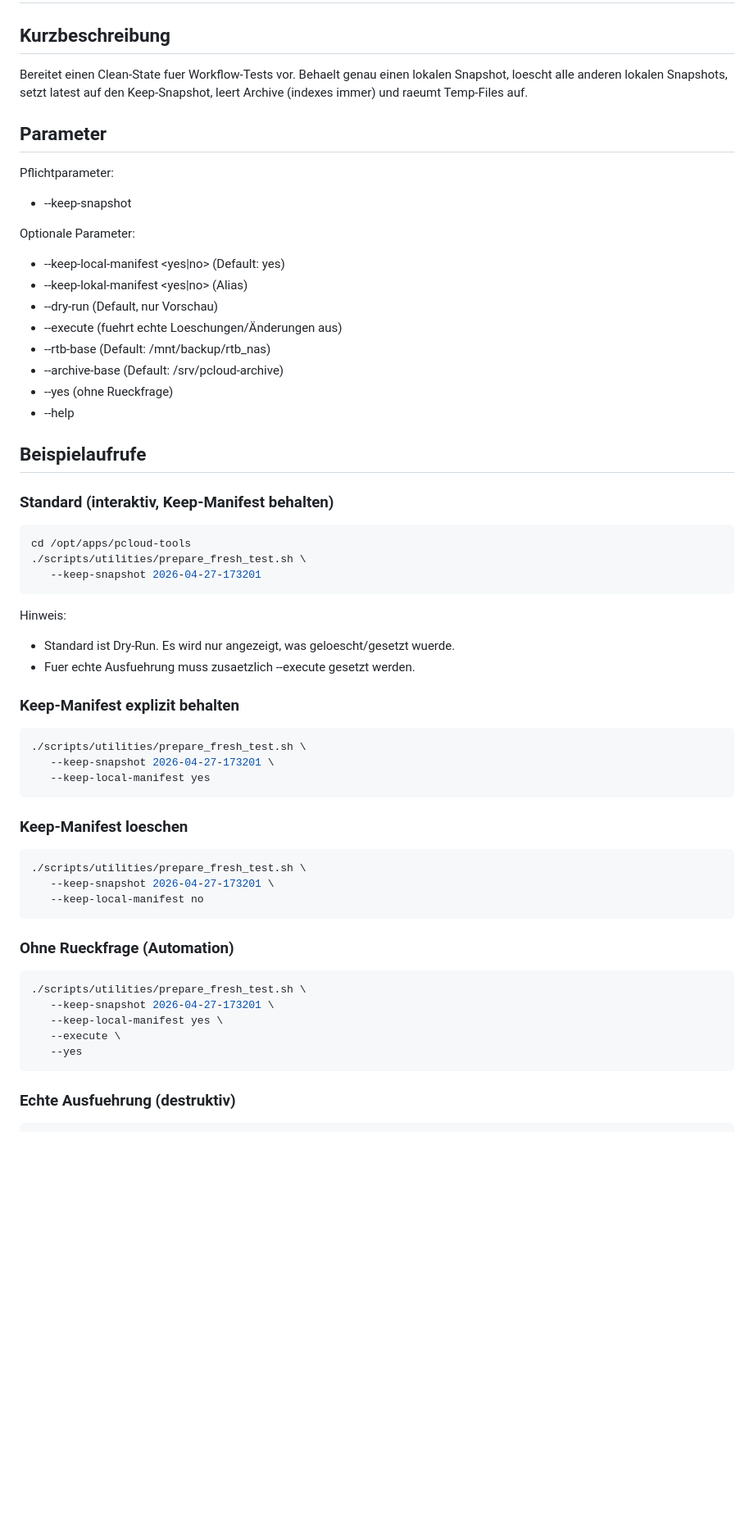
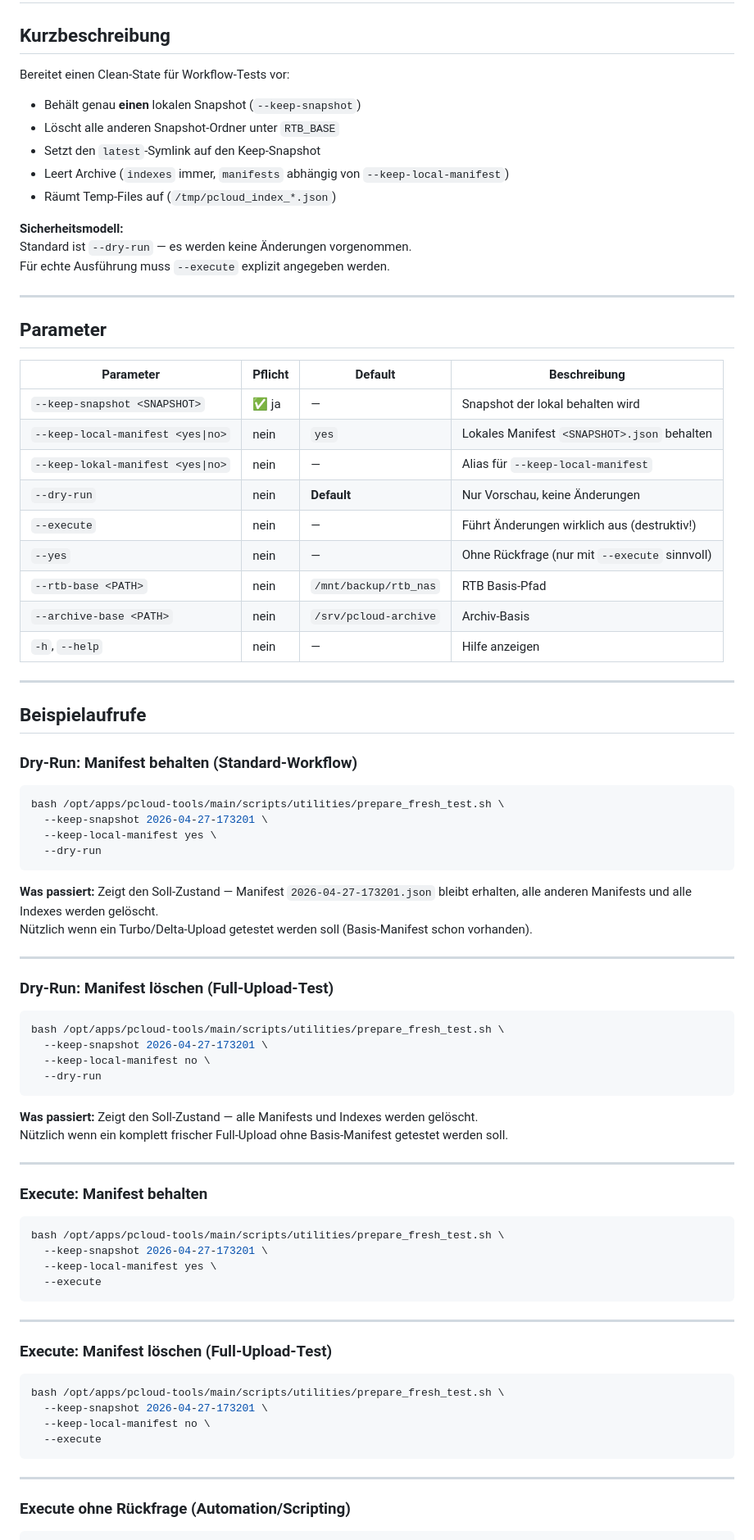
Before and after one commit to lastphoenx/pcloud-tools, a Markdown page: scripts/utilities/prepare_fresh_test.md, the part around one of its changes. Shown at 82% size. Drawn GitHub-style; blank space fills up the shorter version.

Commit message:
docs: update prepare_fresh_test.md — current params, dry-run examples, expected state output

````diff
--- a/scripts/utilities/prepare_fresh_test.md
+++ b/scripts/utilities/prepare_fresh_test.md
@@ -1,58 +1,89 @@
 # prepare_fresh_test.sh
 
 ## Kurzbeschreibung
-Bereitet einen Clean-State fuer Workflow-Tests vor. Behaelt genau einen lokalen Snapshot, loescht alle anderen lokalen Snapshots, setzt latest auf den Keep-Snapshot, leert Archive (indexes immer) und raeumt Temp-Files auf.
+
+Bereitet einen Clean-State für Workflow-Tests vor:
+- Behält genau **einen** lokalen Snapshot (`--keep-snapshot`)
+- Löscht alle anderen Snapshot-Ordner unter `RTB_BASE`
+- Setzt den `latest`-Symlink auf den Keep-Snapshot
+- Leert Archive (`indexes` immer, `manifests` abhängig von `--keep-local-manifest`)
+- Räumt Temp-Files auf (`/tmp/pcloud_index_*.json`)
+
+**Sicherheitsmodell:**
+Standard ist `--dry-run` — es werden keine Änderungen vorgenommen.
+Für echte Ausführung muss `--execute` explizit angegeben werden.
+
+---
 
 ## Parameter
 
-Pflichtparameter:
-- --keep-snapshot <SNAPSHOT>
+| Parameter | Pflicht | Default | Beschreibung |
+|-----------|---------|---------|--------------|
+| `--keep-snapshot <SNAPSHOT>` | ✅ ja | — | Snapshot der lokal behalten wird |
+| `--keep-local-manifest <yes\|no>` | nein | `yes` | Lokales Manifest `<SNAPSHOT>.json` behalten |
+| `--keep-lokal-manifest <yes\|no>` | nein | — | Alias für `--keep-local-manifest` |
+| `--dry-run` | nein | **Default** | Nur Vorschau, keine Änderungen |
+| `--execute` | nein | — | Führt Änderungen wirklich aus (destruktiv!) |
+| `--yes` | nein | — | Ohne Rückfrage (nur mit `--execute` sinnvoll) |
+| `--rtb-base <PATH>` | nein | `/mnt/backup/rtb_nas` | RTB Basis-Pfad |
+| `--archive-base <PATH>` | nein | `/srv/pcloud-archive` | Archiv-Basis |
+| `-h`, `--help` | nein | — | Hilfe anzeigen |
 
-Optionale Parameter:
-- --keep-local-manifest <yes|no> (Default: yes)
-- --keep-lokal-manifest <yes|no> (Alias)
-- --dry-run (Default, nur Vorschau)
-- --execute (fuehrt echte Loeschungen/Änderungen aus)
-- --rtb-base <PATH> (Default: /mnt/backup/rtb_nas)
-- --archive-base <PATH> (Default: /srv/pcloud-archive)
-- --yes (ohne Rueckfrage)
-- --help
+---
 
 ## Beispielaufrufe
 
-### Standard (interaktiv, Keep-Manifest behalten)
+### Dry-Run: Manifest behalten (Standard-Workflow)
+
 ```bash
-cd /opt/apps/pcloud-tools
-./scripts/utilities/prepare_fresh_test.sh \
-   --keep-snapshot 2026-04-27-173201
+bash /opt/apps/pcloud-tools/main/scripts/utilities/prepare_fresh_test.sh \
+  --keep-snapshot 2026-04-27-173201 \
+  --keep-local-manifest yes \
+  --dry-run
 ```
 
-Hinweis:
-- Standard ist Dry-Run. Es wird nur angezeigt, was geloescht/gesetzt wuerde.
-- Fuer echte Ausfuehrung muss zusaetzlich --execute gesetzt werden.
+**Was passiert:** Zeigt den Soll-Zustand — Manifest `2026-04-27-173201.json` bleibt erhalten,
+alle anderen Manifests und alle Indexes werden gelöscht.
+Nützlich wenn ein Turbo/Delta-Upload getestet werden soll (Basis-Manifest schon vorhanden).
 
-### Keep-Manifest explizit behalten
+---
+
+### Dry-Run: Manifest löschen (Full-Upload-Test)
+
 ```bash
-./scripts/utilities/prepare_fresh_test.sh \
-   --keep-snapshot 2026-04-27-173201 \
-   --keep-local-manifest yes
+bash /opt/apps/pcloud-tools/main/scripts/utilities/prepare_fresh_test.sh \
+  --keep-snapshot 2026-04-27-173201 \
+  --keep-local-manifest no \
+  --dry-run
 ```
 
-### Keep-Manifest loeschen
+**Was passiert:** Zeigt den Soll-Zustand — alle Manifests und Indexes werden gelöscht.
+Nützlich wenn ein komplett frischer Full-Upload ohne Basis-Manifest getestet werden soll.
+
+---
+
+### Execute: Manifest behalten
+
 ```bash
-./scripts/utilities/prepare_fresh_test.sh \
-   --keep-snapshot 2026-04-27-173201 \
-   --keep-local-manifest no
+bash /opt/apps/pcloud-tools/main/scripts/utilities/prepare_fresh_test.sh \
+  --keep-snapshot 2026-04-27-173201 \
+  --keep-local-manifest yes \
+  --execute
 ```
 
-### Ohne Rueckfrage (Automation)
+---
+
+### Execute: Manifest löschen (Full-Upload-Test)
+
 ```bash
-./scripts/utilities/prepare_fresh_test.sh \
-   --keep-snapshot 2026-04-27-173201 \
-   --keep-local-manifest yes \
-   --execute \
-   --yes
+bash /opt/apps/pcloud-tools/main/scripts/utilities/prepare_fresh_test.sh \
+  --keep-snapshot 2026-04-27-173201 \
+  --keep-local-manifest no \
+  --execute
 ```
 
-### Echte Ausfuehrung (destruktiv)
+---
+
+### Execute ohne Rückfrage (Automation/Scripting)
+
 ```bash
````
Also changed, not shown: other parts of scripts/utilities/prepare_fresh_test.md (+93 -85 lines).
